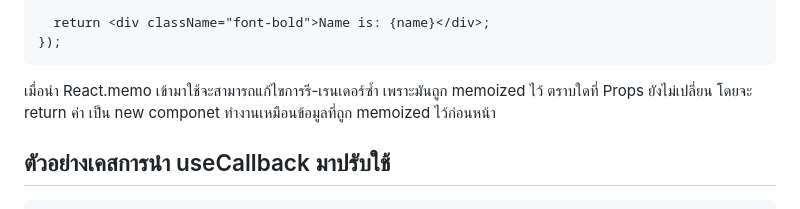
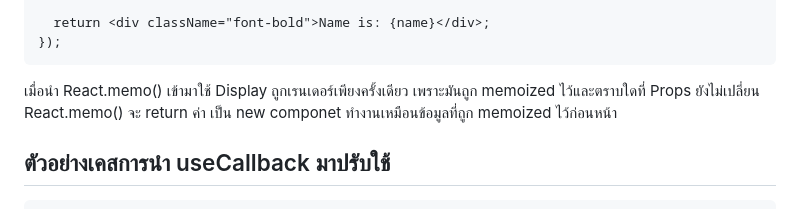
Before and after one commit to nanSennalabs/react-memorisation, a Markdown page: README.md, the part around the change. GitHub-like rendering.

````diff
--- a/README.md
+++ b/README.md
@@ -56,7 +56,7 @@ const Display = React.memo(function Display({ name }: { name: string }) {
 });
 ```
 
-เมื่อนำ React.memo เข้ามาใช้จะสามารถแก้ไขการรี-เรนเดอร์ซ้ำ เพราะมันถูก memoized ไว้ ตราบใดที่ Props ยังไม่เปลี่ยน โดยจะ return ค่า เป็น new componet ทำงานเหมือนข้อมูลที่ถูก memoized ไว้ก่อนหน้า
+เมื่อนำ React.memo() เข้ามาใช้ Display ถูกเรนเดอร์เพียงครั้งเดียว เพราะมันถูก memoized ไว้และตราบใดที่ Props ยังไม่เปลี่ยน React.memo() จะ return ค่า เป็น new componet ทำงานเหมือนข้อมูลที่ถูก memoized ไว้ก่อนหน้า
 
 ## ตัวอย่างเคสการนำ useCallback มาปรับใช้
 
````
